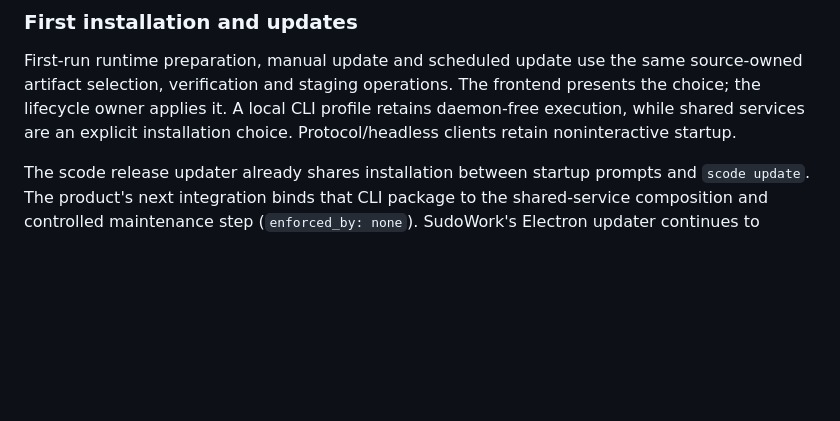
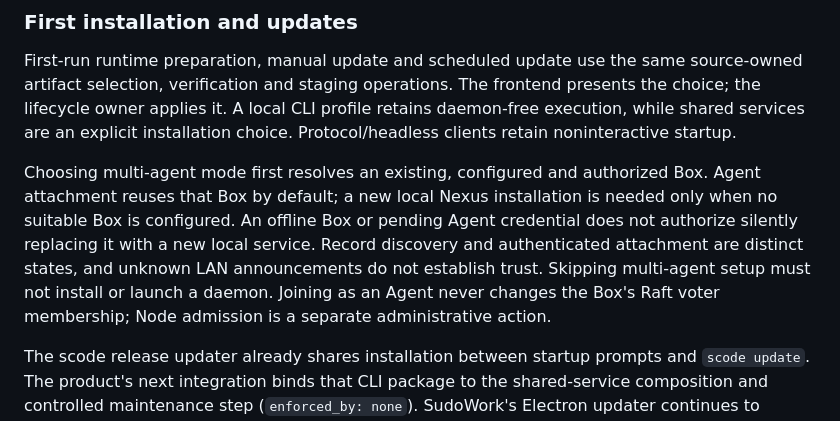
Before and after one commit to sudoprivacy/sudostack, a Markdown page: docs/design/cohost-deploy-and-domain-join.md, the part around the change. GitHub-like rendering; blank space fills up the shorter version.

Commit message:
docs: prefer existing authorized Boxes during runtime setup

```diff
--- a/docs/design/cohost-deploy-and-domain-join.md
+++ b/docs/design/cohost-deploy-and-domain-join.md
@@ -103,6 +103,15 @@ source-owned artifact selection, verification and staging operations. The
 frontend presents the choice; the lifecycle owner applies it. A local CLI
 profile retains daemon-free execution, while shared services are an explicit
 installation choice. Protocol/headless clients retain noninteractive startup.
+
+Choosing multi-agent mode first resolves an existing, configured and authorized
+Box. Agent attachment reuses that Box by default; a new local Nexus installation
+is needed only when no suitable Box is configured. An offline Box or pending
+Agent credential does not authorize silently replacing it with a new local
+service. Record discovery and authenticated attachment are distinct states, and
+unknown LAN announcements do not establish trust. Skipping multi-agent setup
+must not install or launch a daemon. Joining as an Agent never changes the
+Box's Raft voter membership; Node admission is a separate administrative action.
 
 The scode release updater already shares installation between startup prompts
 and `scode update`. The product's next integration binds that CLI package to
```
